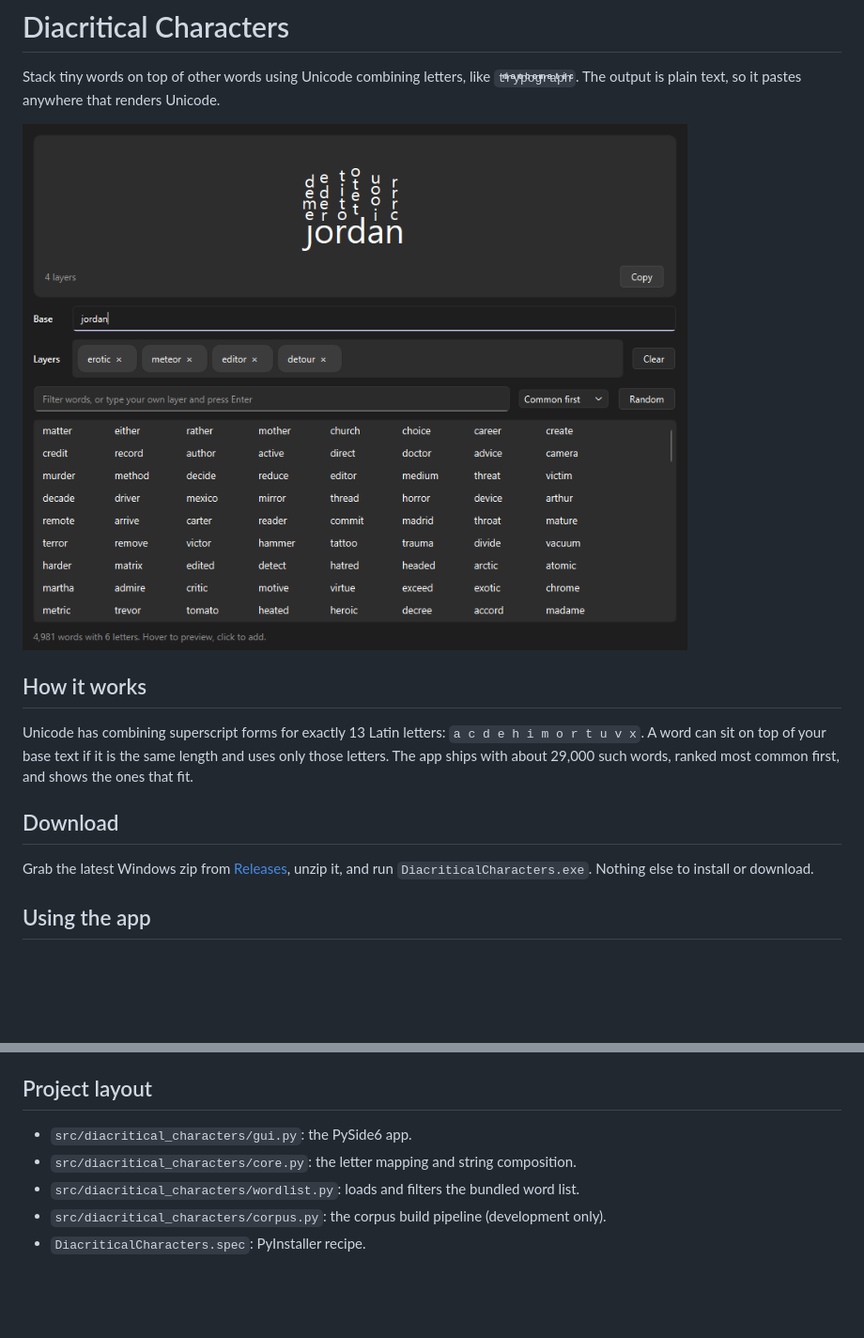
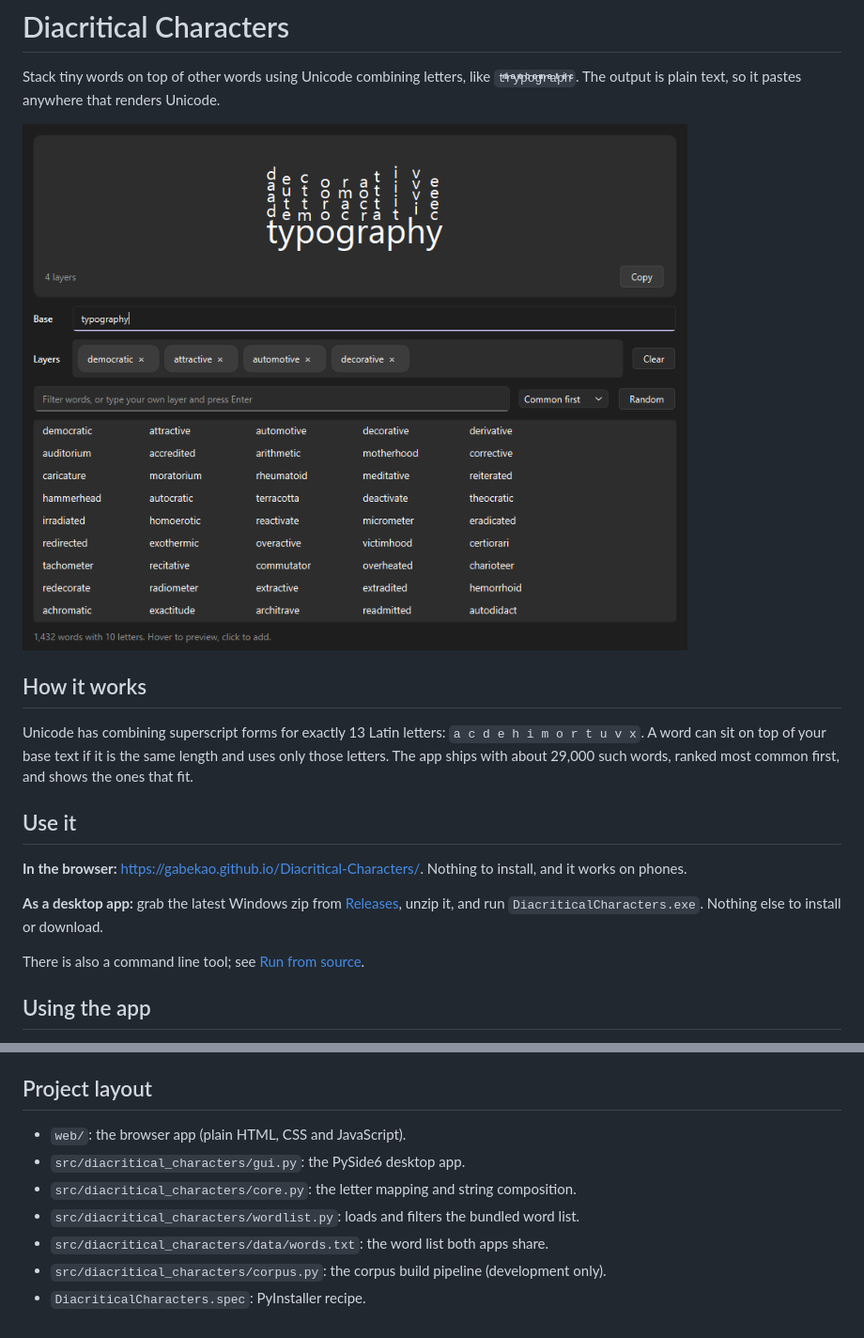
Before and after one commit to gabekao/Diacritical-Characters, a Markdown page: README.md, 2 parts joined by grey strips. Shown at 94% size. GitHub-like rendering; pictures changed too: docs/screenshot.png; blank space fills up the shorter version.

```diff
--- a/README.md
+++ b/README.md
@@ -13,11 +13,16 @@ Unicode has combining superscript forms for exactly 13 Latin letters:
 the same length and uses only those letters. The app ships with about 29,000
 such words, ranked most common first, and shows the ones that fit.
 
-## Download
+## Use it
 
-Grab the latest Windows zip from
+**In the browser:** <https://gabekao.github.io/Diacritical-Characters/>. Nothing
+to install, and it works on phones.
+
+**As a desktop app:** grab the latest Windows zip from
 [Releases](https://github.com/gabekao/Diacritical-Characters/releases), unzip
 it, and run `DiacriticalCharacters.exe`. Nothing else to install or download.
+
+There is also a command line tool; see [Run from source](#run-from-source).
 
 ## Using the app
 
@@ -77,8 +96,10 @@ options (choosing sources, worker count, full rebuilds).
 
 ## Project layout
 
-- `src/diacritical_characters/gui.py`: the PySide6 app.
+- `web/`: the browser app (plain HTML, CSS and JavaScript).
+- `src/diacritical_characters/gui.py`: the PySide6 desktop app.
 - `src/diacritical_characters/core.py`: the letter mapping and string composition.
 - `src/diacritical_characters/wordlist.py`: loads and filters the bundled word list.
+- `src/diacritical_characters/data/words.txt`: the word list both apps share.
 - `src/diacritical_characters/corpus.py`: the corpus build pipeline (development only).
 - `DiacriticalCharacters.spec`: PyInstaller recipe.
```
Also changed, not shown: other parts of README.md (+16 -2 lines), 8 other files.
